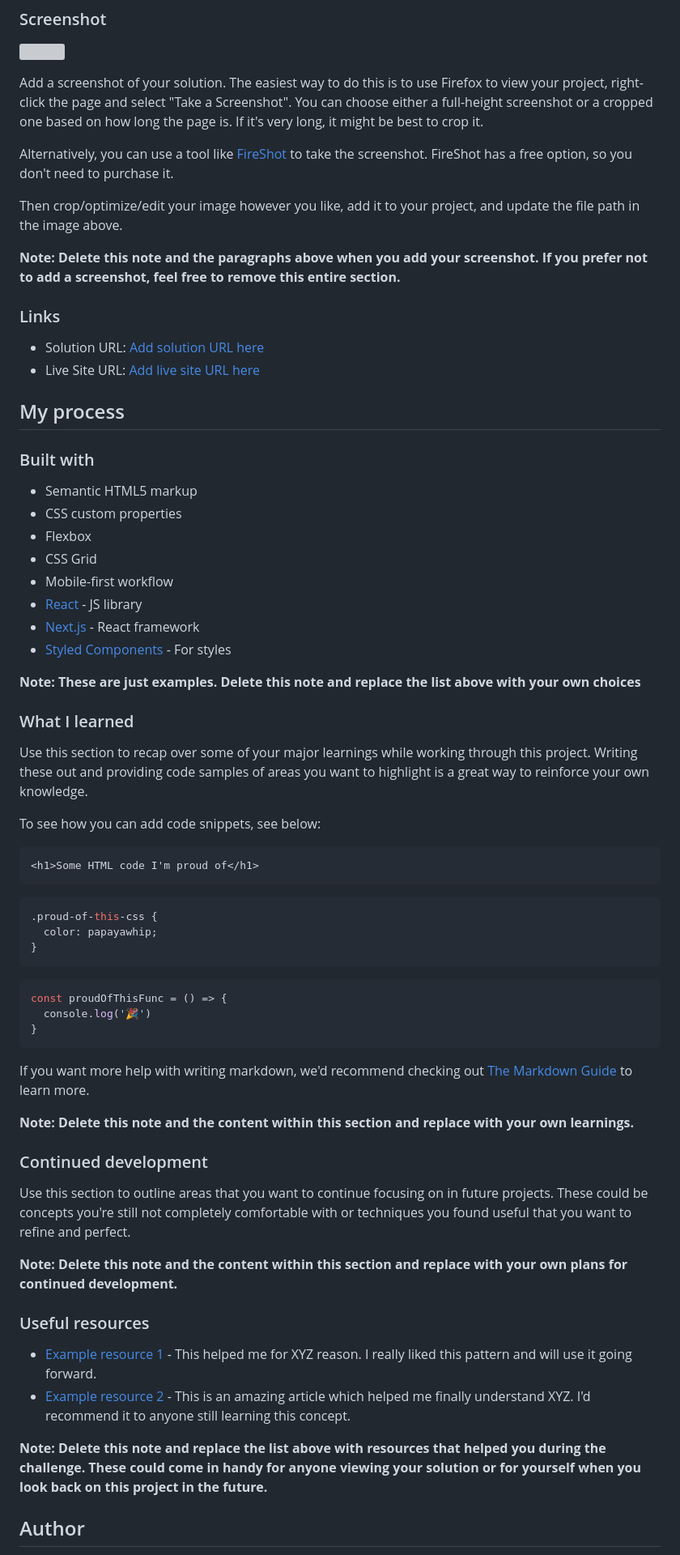
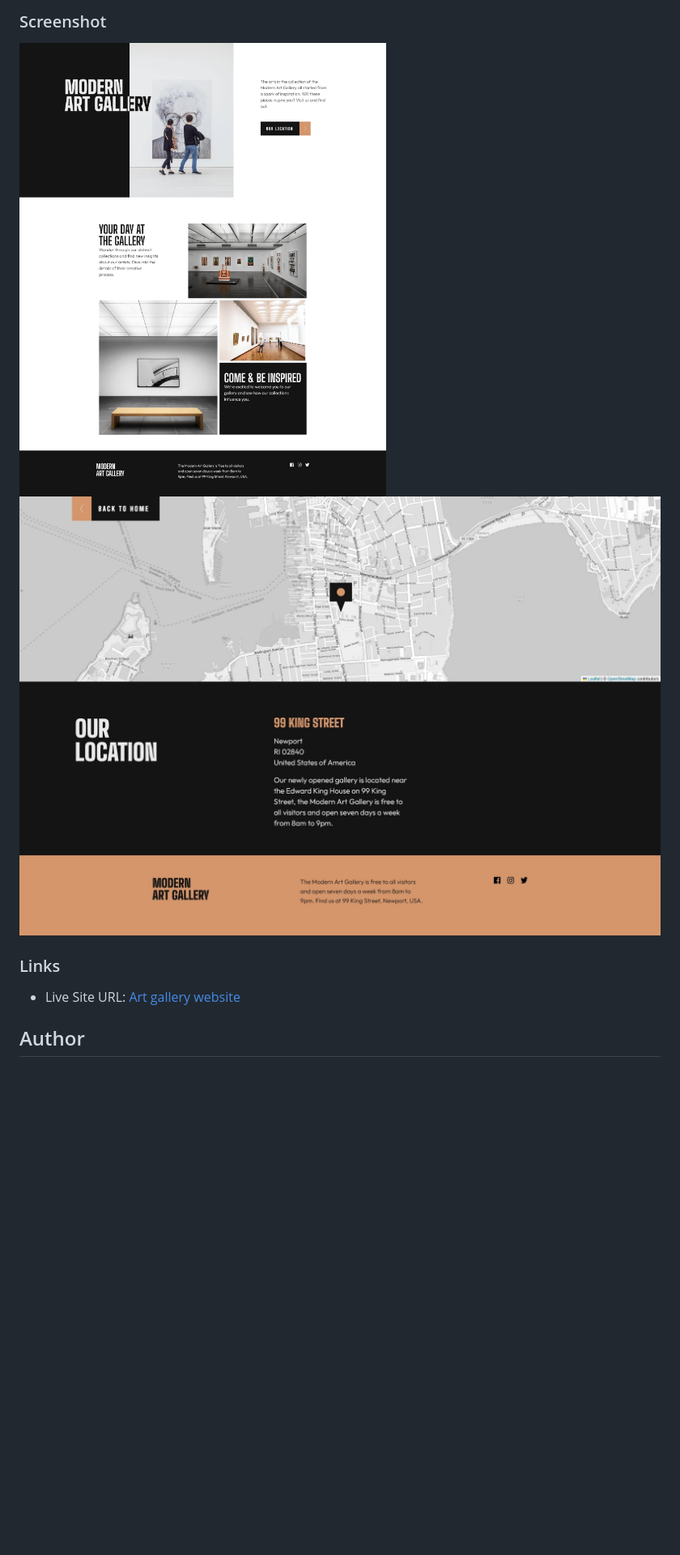
Before and after one commit to ekizashvilit/art-gallery-website, a Markdown page: README.md, the part around the change printed below. Shown: that part at 81% size. GitHub-like rendering; pictures changed too: screenshot.jpg (added), screenshot2.jpg (added); blank space fills up the shorter version; grey boxes are pictures that could not be loaded.

````diff
--- a/README.md
+++ b/README.md
@@ -31,71 +24,11 @@ Users should be able to:
 ### Screenshot
 
 ![](./screenshot.jpg)
-
-Add a screenshot of your solution. The easiest way to do this is to use Firefox to view your project, right-click the page and select "Take a Screenshot". You can choose either a full-height screenshot or a cropped one based on how long the page is. If it's very long, it might be best to crop it.
-
-Alternatively, you can use a tool like [FireShot](https://getfireshot.com/) to take the screenshot. FireShot has a free option, so you don't need to purchase it.
-
-Then crop/optimize/edit your image however you like, add it to your project, and update the file path in the image above.
-
-**Note: Delete this note and the paragraphs above when you add your screenshot. If you prefer not to add a screenshot, feel free to remove this entire section.**
+![](./screenshot2.jpg)
 
 ### Links
 
-- Solution URL: [Add solution URL here](https://your-solution-url.com)
-- Live Site URL: [Add live site URL here](https://your-live-site-url.com)
-
-## My process
-
-### Built with
-
-- Semantic HTML5 markup
-- CSS custom properties
-- Flexbox
-- CSS Grid
-- Mobile-first workflow
-- [React](https://reactjs.org/) - JS library
-- [Next.js](https://nextjs.org/) - React framework
-- [Styled Components](https://styled-components.com/) - For styles
-
-**Note: These are just examples. Delete this note and replace the list above with your own choices**
-
-### What I learned
-
-Use this section to recap over some of your major learnings while working through this project. Writing these out and providing code samples of areas you want to highlight is a great way to reinforce your own knowledge.
-
-To see how you can add code snippets, see below:
-
-```html
-<h1>Some HTML code I'm proud of</h1>
-```
-```css
-.proud-of-this-css {
-  color: papayawhip;
-}
-```
-```js
-const proudOfThisFunc = () => {
-  console.log('🎉')
-}
-```
-
-If you want more help with writing markdown, we'd recommend checking out [The Markdown Guide](https://www.markdownguide.org/) to learn more.
-
-**Note: Delete this note and the content within this section and replace with your own learnings.**
-
-### Continued development
-
-Use this section to outline areas that you want to continue focusing on in future projects. These could be concepts you're still not completely comfortable with or techniques you found useful that you want to refine and perfect.
-
-**Note: Delete this note and the content within this section and replace with your own plans for continued development.**
-
-### Useful resources
-
-- [Example resource 1](https://www.example.com) - This helped me for XYZ reason. I really liked this pattern and will use it going forward.
-- [Example resource 2](https://www.example.com) - This is an amazing article which helped me finally understand XYZ. I'd recommend it to anyone still learning this concept.
-
-**Note: Delete this note and replace the list above with resources that helped you during the challenge. These could come in handy for anyone viewing your solution or for yourself when you look back on this project in the future.**
+- Live Site URL: [Art gallery website](https://ekizashvilit.github.io/art-gallery-website/)
 
 ## Author
 
````
Also changed, not shown: other parts of README.md (+3 -19 lines).
